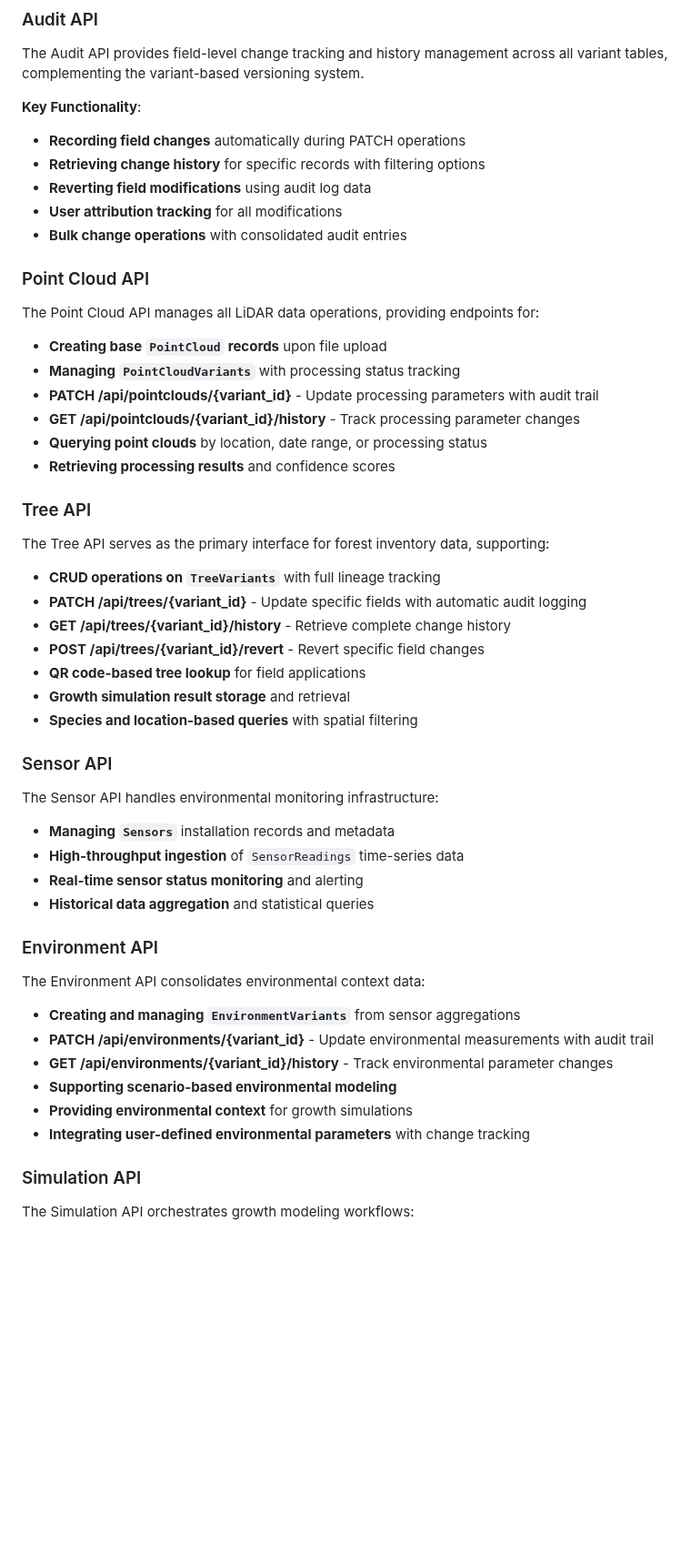
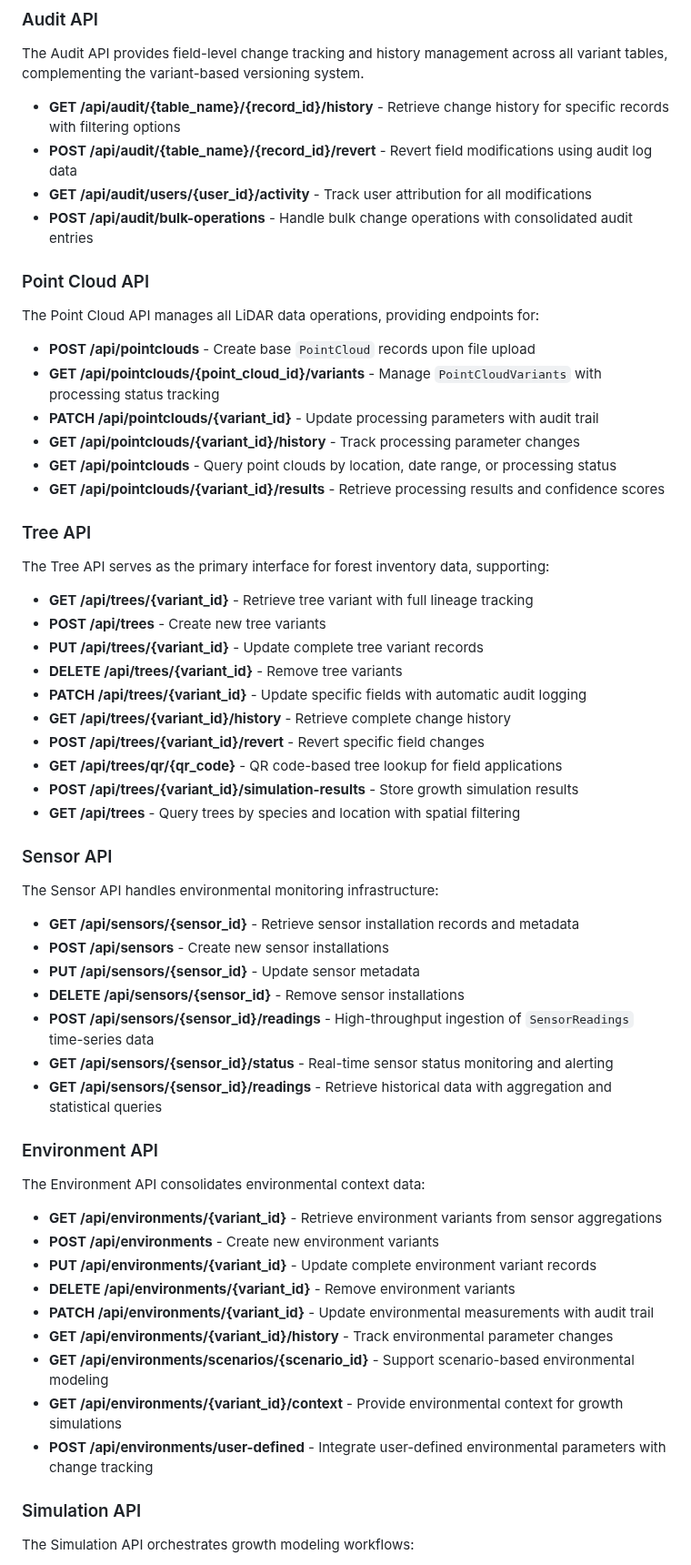
Before and after one commit to XRFutureForests/digital-twin-db, a Markdown page: docs/architecture/api.md, the part around one of its changes. Shown at 91% size. GitHub-like rendering; blank space fills up the shorter version.

```diff
--- a/docs/architecture/api.md
+++ b/docs/architecture/api.md
@@ -95,56 +95,62 @@ linkStyle 0,1,2,3,4,5,6,7,8,9,10,11,12,13,14,15,16,17,18,19,20,21,22,23,24,25,26
 
 The Audit API provides field-level change tracking and history management across all variant tables, complementing the variant-based versioning system.
 
-**Key Functionality**:
-
-- **Recording field changes** automatically during PATCH operations
-- **Retrieving change history** for specific records with filtering options
-- **Reverting field modifications** using audit log data
-- **User attribution tracking** for all modifications
-- **Bulk change operations** with consolidated audit entries
+- **GET /api/audit/{table_name}/{record_id}/history** - Retrieve change history for specific records with filtering options
+- **POST /api/audit/{table_name}/{record_id}/revert** - Revert field modifications using audit log data
+- **GET /api/audit/users/{user_id}/activity** - Track user attribution for all modifications
+- **POST /api/audit/bulk-operations** - Handle bulk change operations with consolidated audit entries
 
 ### Point Cloud API
 
 The Point Cloud API manages all LiDAR data operations, providing endpoints for:
 
-- **Creating base `PointCloud` records** upon file upload
-- **Managing `PointCloudVariants`** with processing status tracking
+- **POST /api/pointclouds** - Create base `PointCloud` records upon file upload
+- **GET /api/pointclouds/{point_cloud_id}/variants** - Manage `PointCloudVariants` with processing status tracking
 - **PATCH /api/pointclouds/{variant_id}** - Update processing parameters with audit trail
 - **GET /api/pointclouds/{variant_id}/history** - Track processing parameter changes
-- **Querying point clouds** by location, date range, or processing status
-- **Retrieving processing results** and confidence scores
+- **GET /api/pointclouds** - Query point clouds by location, date range, or processing status
+- **GET /api/pointclouds/{variant_id}/results** - Retrieve processing results and confidence scores
 
 ### Tree API
 
 The Tree API serves as the primary interface for forest inventory data, supporting:
 
-- **CRUD operations on `TreeVariants`** with full lineage tracking
+- **GET /api/trees/{variant_id}** - Retrieve tree variant with full lineage tracking
+- **POST /api/trees** - Create new tree variants
+- **PUT /api/trees/{variant_id}** - Update complete tree variant records
+- **DELETE /api/trees/{variant_id}** - Remove tree variants
 - **PATCH /api/trees/{variant_id}** - Update specific fields with automatic audit logging
 - **GET /api/trees/{variant_id}/history** - Retrieve complete change history
 - **POST /api/trees/{variant_id}/revert** - Revert specific field changes
-- **QR code-based tree lookup** for field applications
-- **Growth simulation result storage** and retrieval
-- **Species and location-based queries** with spatial filtering
+- **GET /api/trees/qr/{qr_code}** - QR code-based tree lookup for field applications
+- **POST /api/trees/{variant_id}/simulation-results** - Store growth simulation results
+- **GET /api/trees** - Query trees by species and location with spatial filtering
 
 ### Sensor API
 
 The Sensor API handles environmental monitoring infrastructure:
 
-- **Managing `Sensors`** installation records and metadata
-- **High-throughput ingestion** of `SensorReadings` time-series data
-- **Real-time sensor status monitoring** and alerting
-- **Historical data aggregation** and statistical queries
+- **GET /api/sensors/{sensor_id}** - Retrieve sensor installation records and metadata
+- **POST /api/sensors** - Create new sensor installations
+- **PUT /api/sensors/{sensor_id}** - Update sensor metadata
+- **DELETE /api/sensors/{sensor_id}** - Remove sensor installations
+- **POST /api/sensors/{sensor_id}/readings** - High-throughput ingestion of `SensorReadings` time-series data
+- **GET /api/sensors/{sensor_id}/status** - Real-time sensor status monitoring and alerting
+- **GET /api/sensors/{sensor_id}/readings** - Retrieve historical data with aggregation and statistical queries
 
 ### Environment API
 
 The Environment API consolidates environmental context data:
 
-- **Creating and managing `EnvironmentVariants`** from sensor aggregations
+- **GET /api/environments/{variant_id}** - Retrieve environment variants from sensor aggregations
+- **POST /api/environments** - Create new environment variants
+- **PUT /api/environments/{variant_id}** - Update complete environment variant records
+- **DELETE /api/environments/{variant_id}** - Remove environment variants
 - **PATCH /api/environments/{variant_id}** - Update environmental measurements with audit trail
 - **GET /api/environments/{variant_id}/history** - Track environmental parameter changes
-- **Supporting scenario-based environmental modeling**
-- **Providing environmental context** for growth simulations
-- **Integrating user-defined environmental parameters** with change tracking
+- **GET /api/environments/scenarios/{scenario_id}** - Support scenario-based environmental modeling
+- **GET /api/environments/{variant_id}/context** - Provide environmental context for growth simulations
+- **POST /api/environments/user-defined** - Integrate user-defined environmental parameters with change tracking
 
 ### Simulation API
 
```
Also changed, not shown: other parts of docs/architecture/api.md (+7 -48 lines), docs/architecture/database.md (+0 -29 lines), docs/architecture/services.md (+4 -4 lines).
